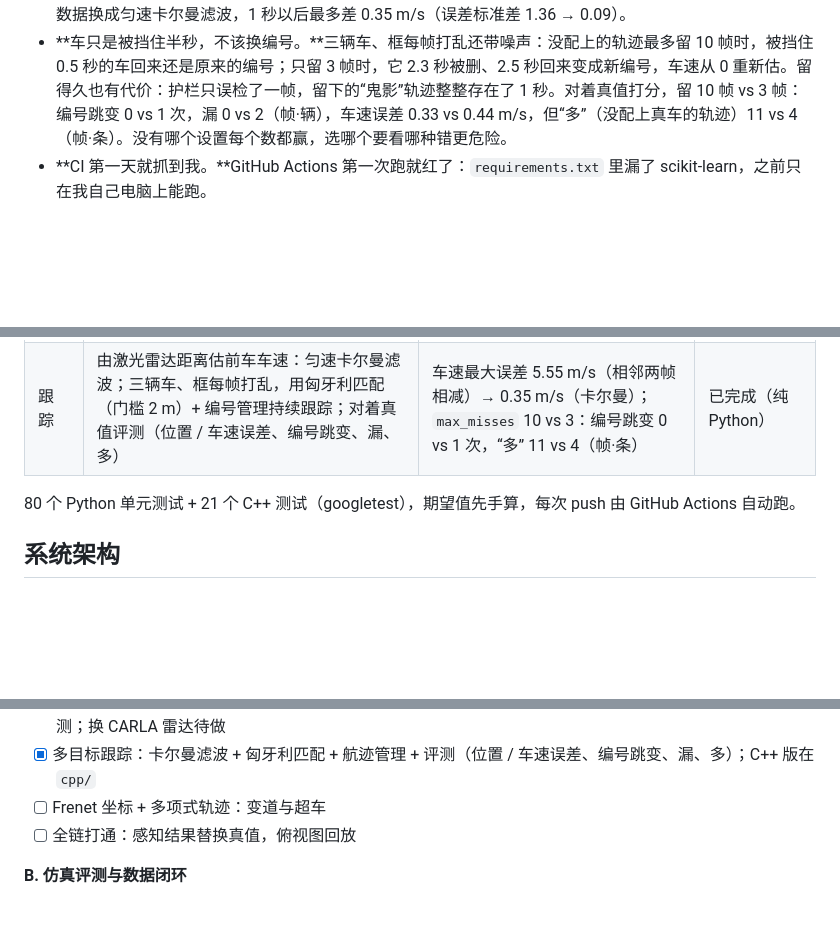
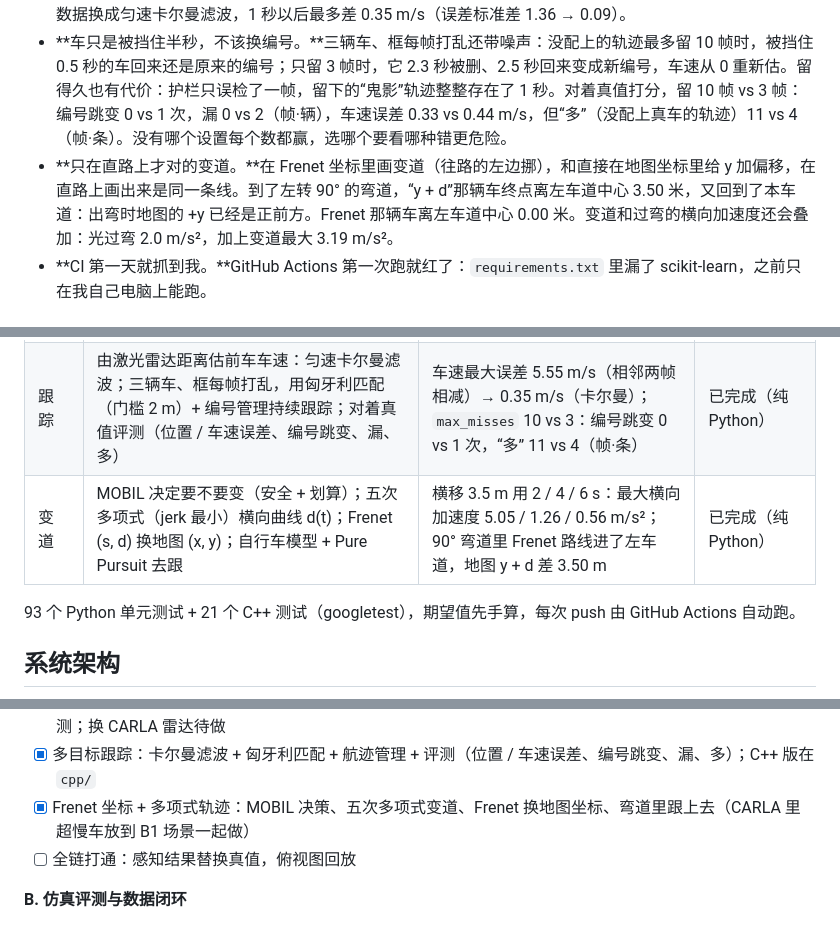
Before and after one commit to chasen2041maker/highway-sim-eval, a Markdown page: README.zh-CN.md, 3 parts joined by grey strips. GitHub-like rendering; folded sections open; blank space fills up the shorter version.

```diff
--- a/README.zh-CN.md
+++ b/README.zh-CN.md
@@ -44,6 +44,7 @@
 - **4% 的坡就能让固定高度去地面失效。**前方 5 米以外 3371 个路面点变成障碍物，检测精确率掉到 0.04；用 RANSAC 拟合地面后恢复（见上图）。
 - **相邻两帧相减算车速很不靠谱。**每帧距离误差 ±0.2 米、一秒 10 帧，前车车速最多算错 5.5 m/s。同一组数据换成匀速卡尔曼滤波，1 秒以后最多差 0.35 m/s（误差标准差 1.36 → 0.09）。
 - **车只是被挡住半秒，不该换编号。**三辆车、框每帧打乱还带噪声：没配上的轨迹最多留 10 帧时，被挡住 0.5 秒的车回来还是原来的编号；只留 3 帧时，它 2.3 秒被删、2.5 秒回来变成新编号，车速从 0 重新估。留得久也有代价：护栏只误检了一帧，留下的“鬼影”轨迹整整存在了 1 秒。对着真值打分，留 10 帧 vs 3 帧：编号跳变 0 vs 1 次，漏 0 vs 2（帧·辆），车速误差 0.33 vs 0.44 m/s，但“多”（没配上真车的轨迹）11 vs 4（帧·条）。没有哪个设置每个数都赢，选哪个要看哪种错更危险。
+- **只在直路上才对的变道。**在 Frenet 坐标里画变道（往路的左边挪），和直接在地图坐标里给 y 加偏移，在直路上画出来是同一条线。到了左转 90° 的弯道，“y + d”那辆车终点离左车道中心 3.50 米，又回到了本车道：出弯时地图的 +y 已经是正前方。Frenet 那辆车离左车道中心 0.00 米。变道和过弯的横向加速度还会叠加：光过弯 2.0 m/s²，加上变道最大 3.19 m/s²。
 - **CI 第一天就抓到我。**GitHub Actions 第一次跑就红了：`requirements.txt` 里漏了 scikit-learn，之前只在我自己电脑上能跑。
 
 ## 模块一览
@@ -58,8 +59,9 @@
 | 激光雷达感知 | 假 32 线雷达上：去地面（高度阈值，坡道用 RANSAC）、DBSCAN、画框 | 前车框偏 2.30 m（只打到车尾）；坡道：假路面点 3371 → 0 | 假雷达上完成 |
 | 检测评测 | 按中心距离一对一贪心配对；召回率、精确率、中心误差 | nuScenes 门槛 0.5 / 2 / 4 m：召回 0.40 / 0.60 / 1.00 | 完成 |
 | 跟踪 | 由激光雷达距离估前车车速：匀速卡尔曼滤波；三辆车、框每帧打乱，用匈牙利匹配（门槛 2 m）+ 编号管理持续跟踪；对着真值评测（位置 / 车速误差、编号跳变、漏、多） | 车速最大误差 5.55 m/s（相邻两帧相减）→ 0.35 m/s（卡尔曼）；`max_misses` 10 vs 3：编号跳变 0 vs 1 次，“多” 11 vs 4（帧·条） | 已完成（纯 Python） |
+| 变道 | MOBIL 决定要不要变（安全 + 划算）；五次多项式（jerk 最小）横向曲线 d(t)；Frenet (s, d) 换地图 (x, y)；自行车模型 + Pure Pursuit 去跟 | 横移 3.5 m 用 2 / 4 / 6 s：最大横向加速度 5.05 / 1.26 / 0.56 m/s²；90° 弯道里 Frenet 路线进了左车道，地图 y + d 差 3.50 m | 已完成（纯 Python） |
 
-80 个 Python 单元测试 + 21 个 C++ 测试（googletest），期望值先手算，每次 push 由 GitHub Actions 自动跑。
+93 个 Python 单元测试 + 21 个 C++ 测试（googletest），期望值先手算，每次 push 由 GitHub Actions 自动跑。
 
 ## 系统架构
 
@@ -247,7 +251,7 @@ highway-sim-eval/
 - [ ] 交通流与跟车（IDM 已接入 CARLA 跟剧本前车，下层速度闭环完成；停车保持纯模型完成、接入 CARLA 待做；交通流待做）
 - [x] 激光雷达感知（假雷达）：去地面（高度阈值；坡道用 RANSAC 拟合地面）+ 聚类（DBSCAN）+ 框 + 检测评测；换 CARLA 雷达待做
 - [x] 多目标跟踪：卡尔曼滤波 + 匈牙利匹配 + 航迹管理 + 评测（位置 / 车速误差、编号跳变、漏、多）；C++ 版在 `cpp/`
-- [ ] Frenet 坐标 + 多项式轨迹：变道与超车
+- [x] Frenet 坐标 + 多项式轨迹：MOBIL 决策、五次多项式变道、Frenet 换地图坐标、弯道里跟上去（CARLA 里超慢车放到 B1 场景一起做）
 - [ ] 全链打通：感知结果替换真值，俯视图回放
 
 **B. 仿真评测与数据闭环**
```
Also changed, not shown: other parts of README.zh-CN.md (+3 -1 lines), README.md (+7 -3 lines).
